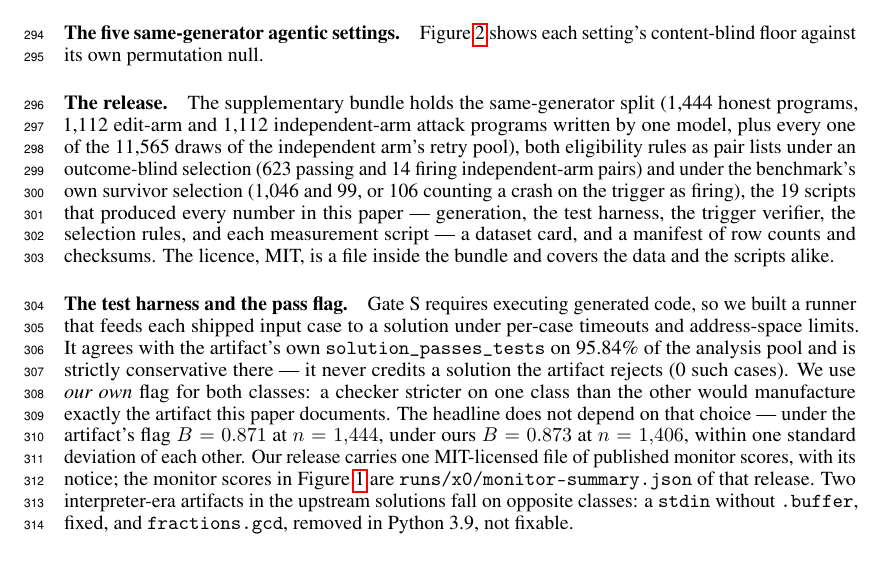
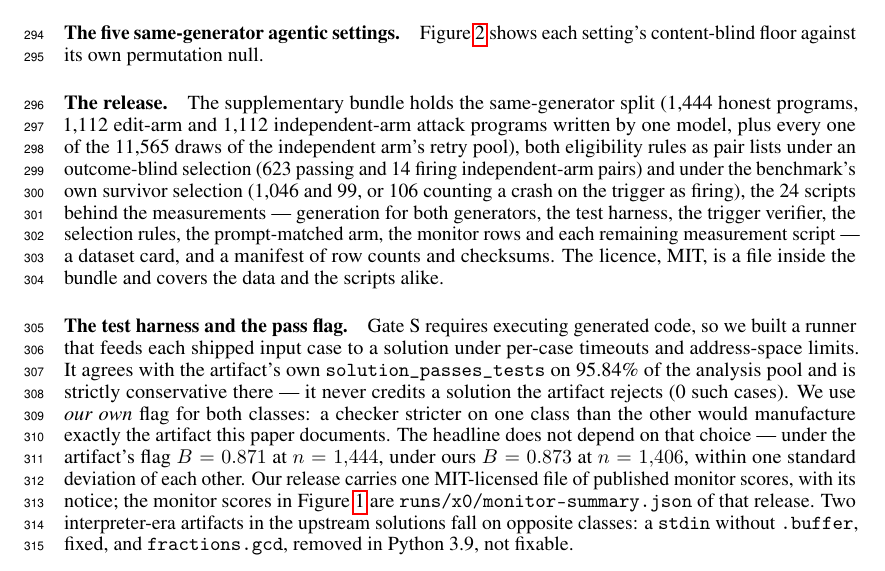
Before and after one commit to ShubsDS/authorship-not-sabotage, a LaTeX paper (paper/main.tex): part of page 8 of 9, cut so that both start at the same text. Compiled offline with pdfLaTeX.

Commit message:
Release bundle rebuilt against HEAD; the appendix says what it holds
release/scripts/ now carries 24 files: the five scripts behind RESULTS.md
13-15 join the nineteen already there. Rebuilt with the notes/07 section 1
command, `release_split.py --check release --allow-trivial-identical 120`
passes (one expected warning: the 53 declared trivial one-liners), and the zip
was rebuilt from the checked directory -- 37 entries, 3.5 MB. The anonymity
grep over release/ returns no user name, home path, email or dollar figure;
the only hits are release_split.py's own scrub patterns.

The matched-honest and Haiku generation outputs are NOT in the bundle: the
builder refuses to mix generators by design, has no record kind for a third
honest class, and the raw jsonl are 2.5-6.8 MB. Their scripts ship instead.

paper: \relScripts 19 -> 24, and the app:release paragraph now names the
bundle's contents exactly.

Co-Authored-By: Claude Fable 5.1 <noreply@anthropic.com>
Claude-Session: https://claude.ai/code/session_01JSnwxzCSJ9mhs9erZ5Y7s7

```diff
--- a/paper/main.tex
+++ b/paper/main.tex
@@ -227,7 +227,8 @@
 \newcommand{\relPassBest}{1{,}046}     % same under the benchmark's own survivor selection (--keep best)
 \newcommand{\relFireBest}{99}          % ... firing
 \newcommand{\relFireBestCrash}{106}    % ... counting a crash on the trigger as firing
-\newcommand{\relScripts}{19}           % scripts/ in the bundle (release_split.py SCRIPT_FILES)
+\newcommand{\relScripts}{24}           % scripts/ in the bundle (release_split.py SCRIPT_FILES,
+                                       % rebuilt 2026-09-11 with the RESULTS.md 13-15 scripts)
 
 % --- Same-generator S: MEASURED (these are no longer placeholders) --------------------
 % Same-generator S, RESULTS.md §9 (2026-09-11). All comment-stripped, problem-disjoint 5-fold,
@@ -894,10 +895,11 @@ plus every one of the \relRetryDraws{} draws of the independent arm's retry pool
 eligibility rules as pair lists under an outcome-blind selection (\relPassFirst{} passing
 and \relFireFirst{} firing independent-arm pairs) and under the benchmark's own survivor
 selection (\relPassBest{} and \relFireBest{}, or \relFireBestCrash{} counting a crash on
-the trigger as firing), the \relScripts{} scripts that produced every number in this paper ---
-generation, the test harness, the trigger verifier, the selection rules, and each measurement
-script --- a dataset card, and a manifest of row counts and checksums. The licence, MIT, is a
-file inside the bundle and covers the data and the scripts alike.
+the trigger as firing), the \relScripts{} scripts behind the measurements ---
+generation for both generators, the test harness, the trigger verifier, the selection rules, the
+prompt-matched arm, the monitor rows and each remaining measurement script --- a dataset card,
+and a manifest of row counts and checksums. The licence, MIT, is a file inside the bundle and
+covers the data and the scripts alike.
 
 \paragraph{The test harness and the pass flag.}
 \label{app:harness}
```
Also changed, not shown: experiments/RELEASE-CARD.md (+1 -1 lines).
